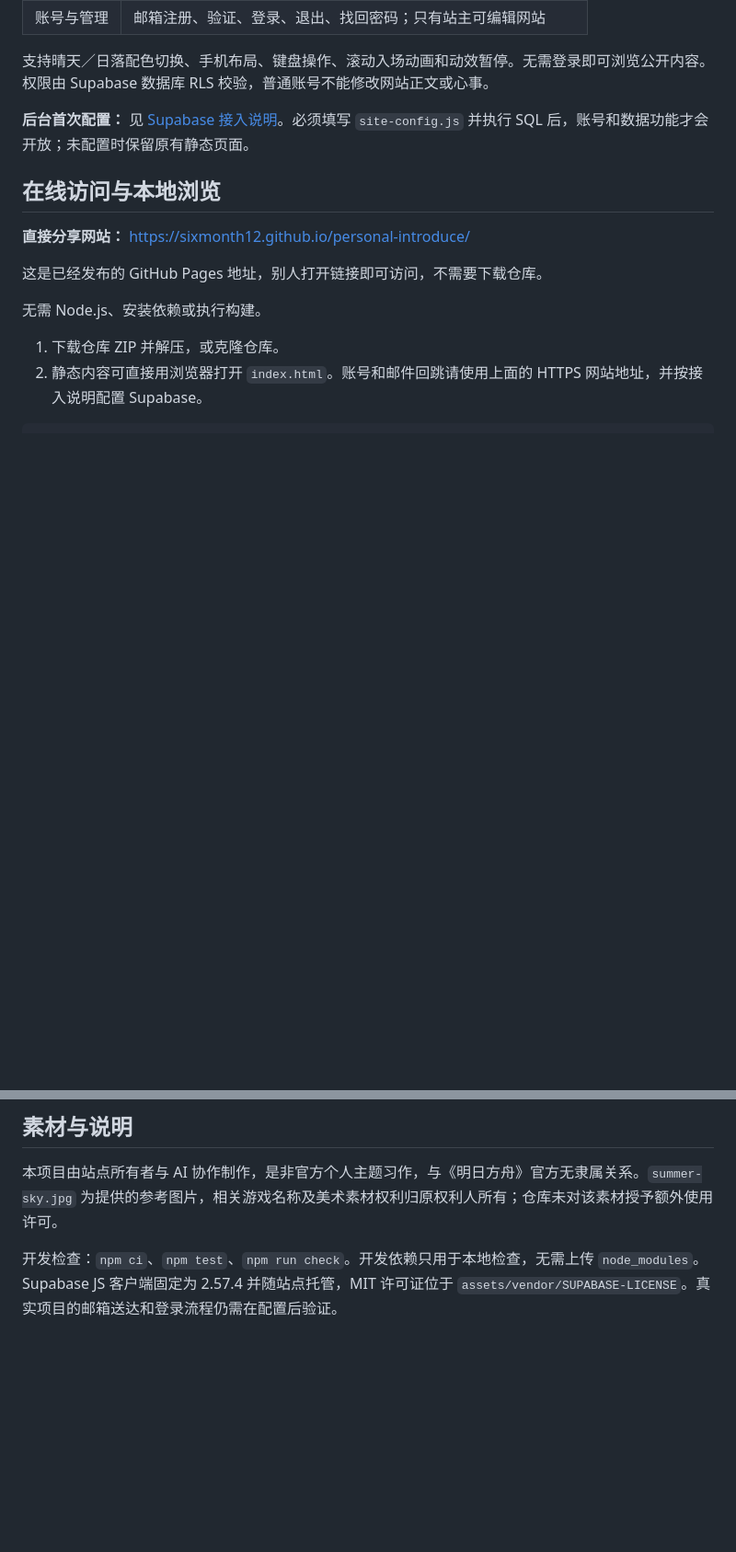
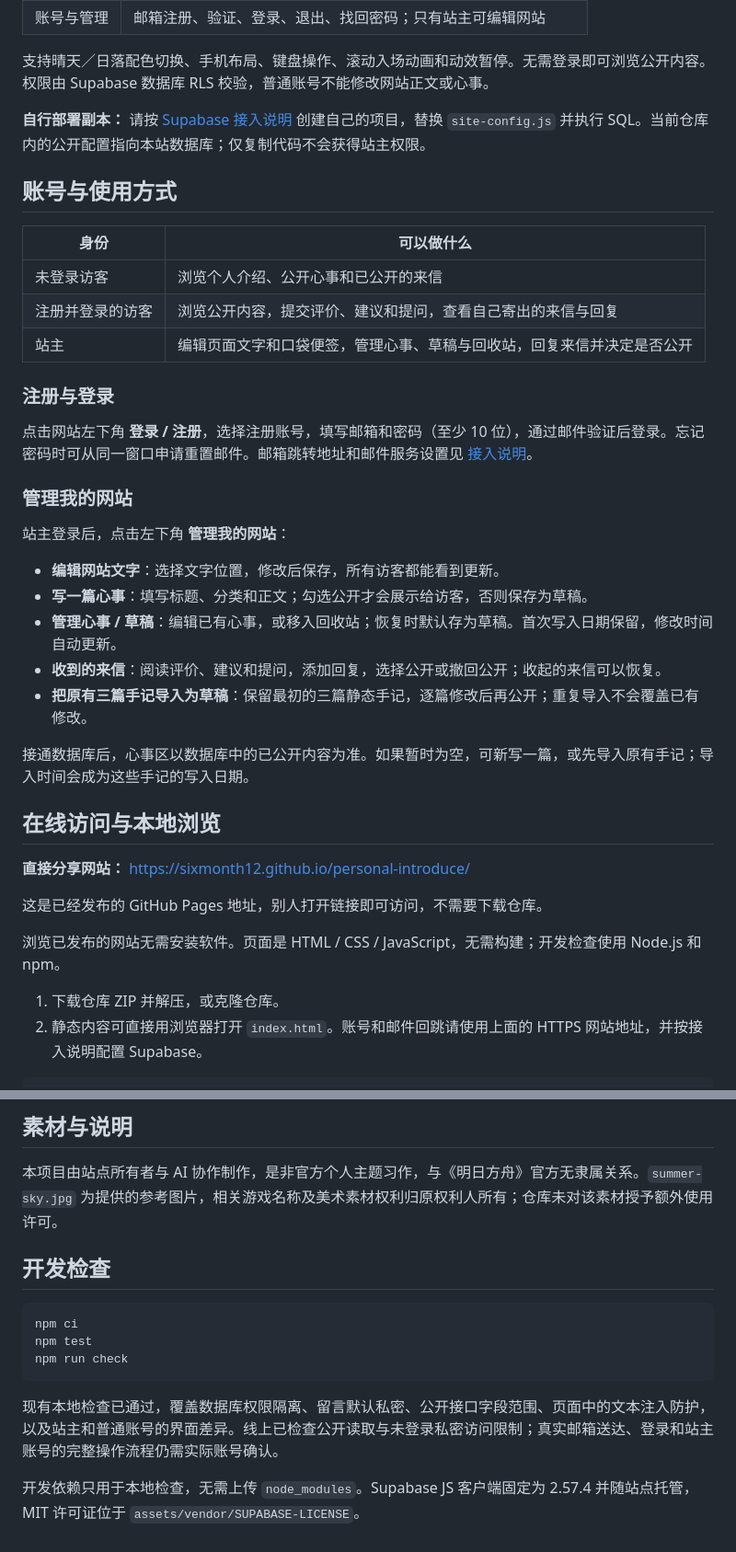
Before and after one commit to LyraSelene/personal-introduce, a Markdown page: README.md, 2 parts joined by grey strips. Shown at 92% size. Rendered like a GitHub page; blank space fills up the shorter version.

Commit message:
Document live account system and owner workflows

````diff
--- a/README.md
+++ b/README.md
@@ -23,7 +31,31 @@
 
 支持晴天／日落配色切换、手机布局、键盘操作、滚动入场动画和动效暂停。无需登录即可浏览公开内容。权限由 Supabase 数据库 RLS 校验，普通账号不能修改网站正文或心事。
 
-**后台首次配置：** 见 [Supabase 接入说明](supabase/SETUP.md)。必须填写 `site-config.js` 并执行 SQL 后，账号和数据功能才会开放；未配置时保留原有静态页面。
+**自行部署副本：** 请按 [Supabase 接入说明](supabase/SETUP.md) 创建自己的项目，替换 `site-config.js` 并执行 SQL。当前仓库内的公开配置指向本站数据库；仅复制代码不会获得站主权限。
+
+## 账号与使用方式
+
+| 身份 | 可以做什么 |
+| --- | --- |
+| 未登录访客 | 浏览个人介绍、公开心事和已公开的来信 |
+| 注册并登录的访客 | 浏览公开内容，提交评价、建议和提问，查看自己寄出的来信与回复 |
+| 站主 | 编辑页面文字和口袋便签，管理心事、草稿与回收站，回复来信并决定是否公开 |
+
+### 注册与登录
+
+点击网站左下角 **登录 / 注册**，选择注册账号，填写邮箱和密码（至少 10 位），通过邮件验证后登录。忘记密码时可从同一窗口申请重置邮件。邮箱跳转地址和邮件服务设置见 [接入说明](supabase/SETUP.md)。
+
+### 管理我的网站
+
+站主登录后，点击左下角 **管理我的网站**：
+
+- **编辑网站文字**：选择文字位置，修改后保存，所有访客都能看到更新。
+- **写一篇心事**：填写标题、分类和正文；勾选公开才会展示给访客，否则保存为草稿。
+- **管理心事 / 草稿**：编辑已有心事，或移入回收站；恢复时默认存为草稿。首次写入日期保留，修改时间自动更新。
+- **收到的来信**：阅读评价、建议和提问，添加回复，选择公开或撤回公开；收起的来信可以恢复。
+- **把原有三篇手记导入为草稿**：保留最初的三篇静态手记，逐篇修改后再公开；重复导入不会覆盖已有修改。
+
+接通数据库后，心事区以数据库中的已公开内容为准。如果暂时为空，可新写一篇，或先导入原有手记；导入时间会成为这些手记的写入日期。
 
 ## 在线访问与本地浏览
 
@@ -31,7 +63,7 @@
 
 这是已经发布的 GitHub Pages 地址，别人打开链接即可访问，不需要下载仓库。
 
-无需 Node.js、安装依赖或执行构建。
+浏览已发布的网站无需安装软件。页面是 HTML / CSS / JavaScript，无需构建；开发检查使用 Node.js 和 npm。
 
 1. 下载仓库 ZIP 并解压，或克隆仓库。
 2. 静态内容可直接用浏览器打开 `index.html`。账号和邮件回跳请使用上面的 HTTPS 网站地址，并按接入说明配置 Supabase。
@@ -126,4 +165,14 @@ git push
 
 本项目由站点所有者与 AI 协作制作，是非官方个人主题习作，与《明日方舟》官方无隶属关系。`summer-sky.jpg` 为提供的参考图片，相关游戏名称及美术素材权利归原权利人所有；仓库未对该素材授予额外使用许可。
 
-开发检查：`npm ci`、`npm test`、`npm run check`。开发依赖只用于本地检查，无需上传 `node_modules`。Supabase JS 客户端固定为 2.57.4 并随站点托管，MIT 许可证位于 `assets/vendor/SUPABASE-LICENSE`。真实项目的邮箱送达和登录流程仍需在配置后验证。
+## 开发检查
+
+```bash
+npm ci
+npm test
+npm run check
+```
+
+现有本地检查已通过，覆盖数据库权限隔离、留言默认私密、公开接口字段范围、页面中的文本注入防护，以及站主和普通账号的界面差异。线上已检查公开读取与未登录私密访问限制；真实邮箱送达、登录和站主账号的完整操作流程仍需实际账号确认。
+
+开发依赖只用于本地检查，无需上传 `node_modules`。Supabase JS 客户端固定为 2.57.4 并随站点托管，MIT 许可证位于 `assets/vendor/SUPABASE-LICENSE`。
````
Also changed, not shown: other parts of README.md (+16 -1 lines).
